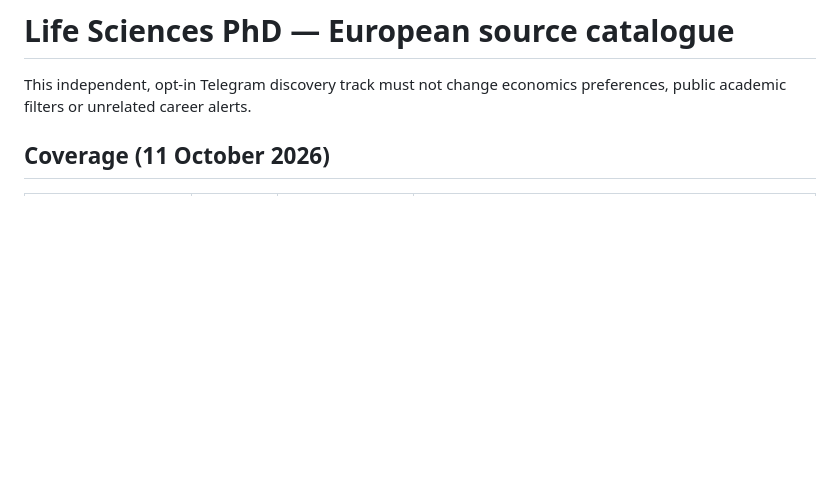
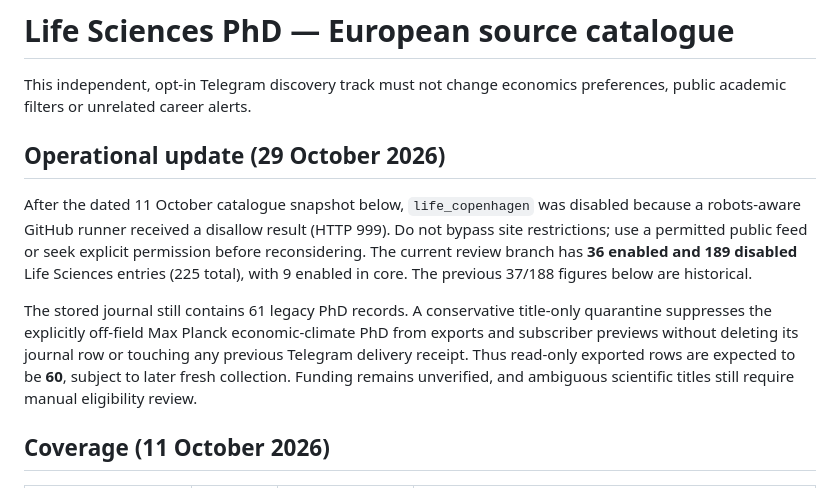
Before and after one commit to AmirrezaFarnamTaheri/Collegeum, a Markdown page: docs/LIFE_SCIENCES_SOURCES.md, the part around the change. GitHub-like rendering; blank space fills up the shorter version.

Commit message:
docs(life): explain Copenhagen robots quarantine and legacy-title suppression

```diff
--- a/docs/LIFE_SCIENCES_SOURCES.md
+++ b/docs/LIFE_SCIENCES_SOURCES.md
@@ -2,6 +2,23 @@
 
 This independent, opt-in Telegram discovery track must not change economics
 preferences, public academic filters or unrelated career alerts.
+
+## Operational update (29 October 2026)
+
+After the dated 11 October catalogue snapshot below, `life_copenhagen`
+was disabled because a robots-aware GitHub runner received a disallow result
+(HTTP 999). Do not bypass site restrictions; use a permitted public feed or
+seek explicit permission before reconsidering. The current review branch has
+**36 enabled and 189 disabled** Life Sciences entries (225 total), with 9
+enabled in core. The previous 37/188 figures below are historical.
+
+The stored journal still contains 61 legacy PhD records. A conservative
+title-only quarantine suppresses the explicitly off-field Max Planck
+economic-climate PhD from exports and subscriber previews without deleting
+its journal row or touching any previous Telegram delivery receipt. Thus
+read-only exported rows are expected to be **60**, subject to later fresh
+collection. Funding remains unverified, and ambiguous scientific titles
+still require manual eligibility review.
 
 ## Coverage (11 October 2026)
 
```
